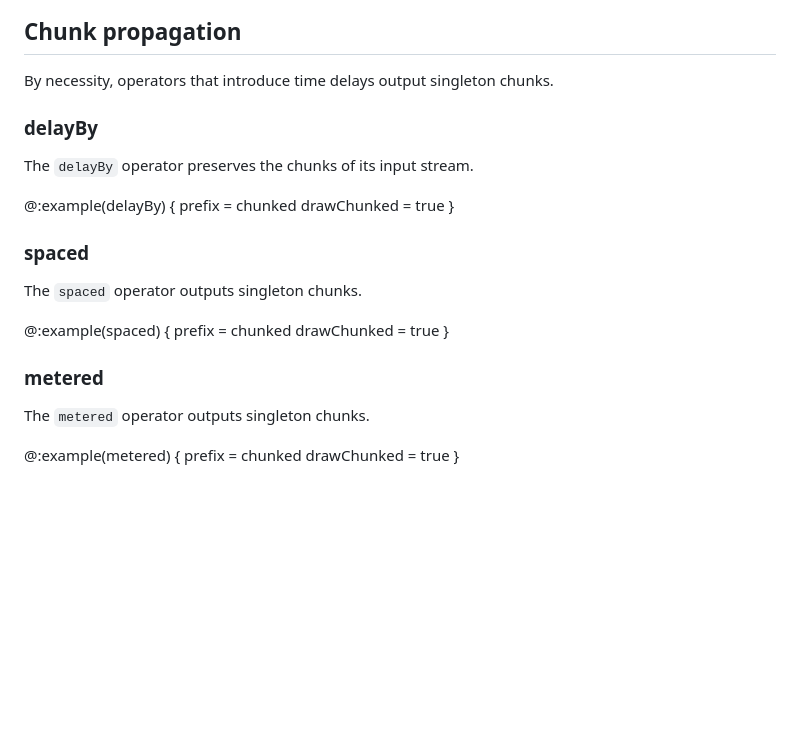
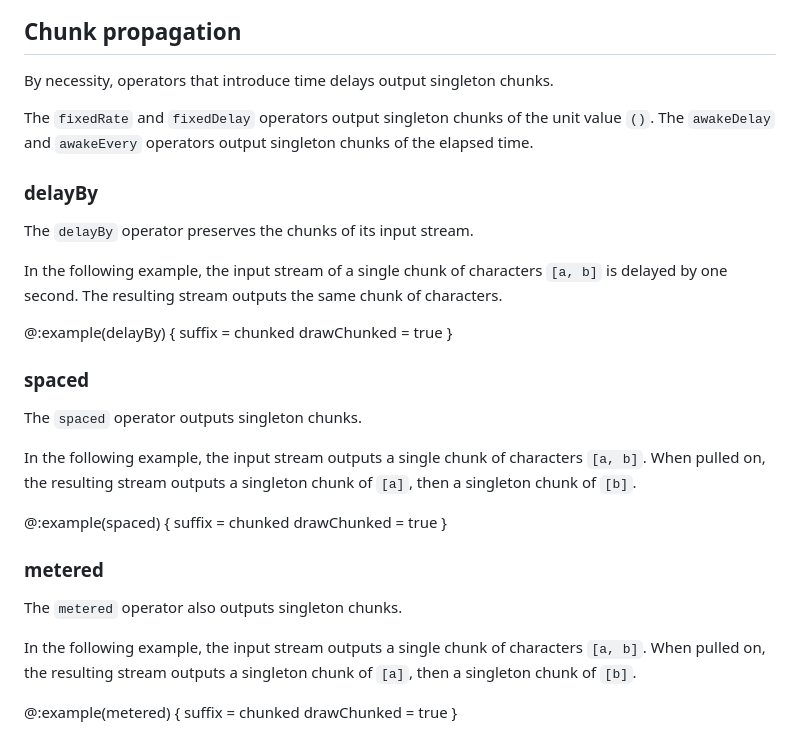
Before and after one commit to zainab-ali/aquascape, a Markdown page: docs/reference/time.md, the part around one of its changes. Drawn GitHub-style; blank space fills up the shorter version.

```diff
--- a/docs/reference/time.md
+++ b/docs/reference/time.md
@@ -214,12 +224,16 @@ The `meteredStartImmediately` operator is similar to `metered`, however pulls on
 
 By necessity, operators that introduce time delays output singleton chunks.
 
+The `fixedRate` and `fixedDelay` operators output singleton chunks of the unit value `()`. The `awakeDelay` and `awakeEvery` operators output singleton chunks of the elapsed time.
+
 ### delayBy
 
 The `delayBy` operator preserves the chunks of its input stream.
 
+In the following example, the input stream of a single chunk of characters `[a, b]` is delayed by one second. The resulting stream outputs the same chunk of characters.
+
 @:example(delayBy) {
-  prefix = chunked
+  suffix = chunked
   drawChunked = true
 }
 
@@ -227,16 +241,20 @@ The `delayBy` operator preserves the chunks of its input stream.
 
 The `spaced` operator outputs singleton chunks.
 
+In the following example, the input stream outputs a single chunk of characters `[a, b]`. When pulled on, the resulting stream outputs a singleton chunk of `[a]`, then a singleton chunk of `[b]`.
+
 @:example(spaced) {
-  prefix = chunked
+  suffix = chunked
   drawChunked = true
 }
 
 ### metered
 
-The `metered` operator outputs singleton chunks.
+The `metered` operator also outputs singleton chunks.
+
+In the following example, the input stream outputs a single chunk of characters `[a, b]`. When pulled on, the resulting stream outputs a singleton chunk of `[a]`, then a singleton chunk of `[b]`.
 
 @:example(metered) {
-  prefix = chunked
+  suffix = chunked
   drawChunked = true
 }
```
Also changed, not shown: other parts of docs/reference/time.md (+18 -8 lines).
